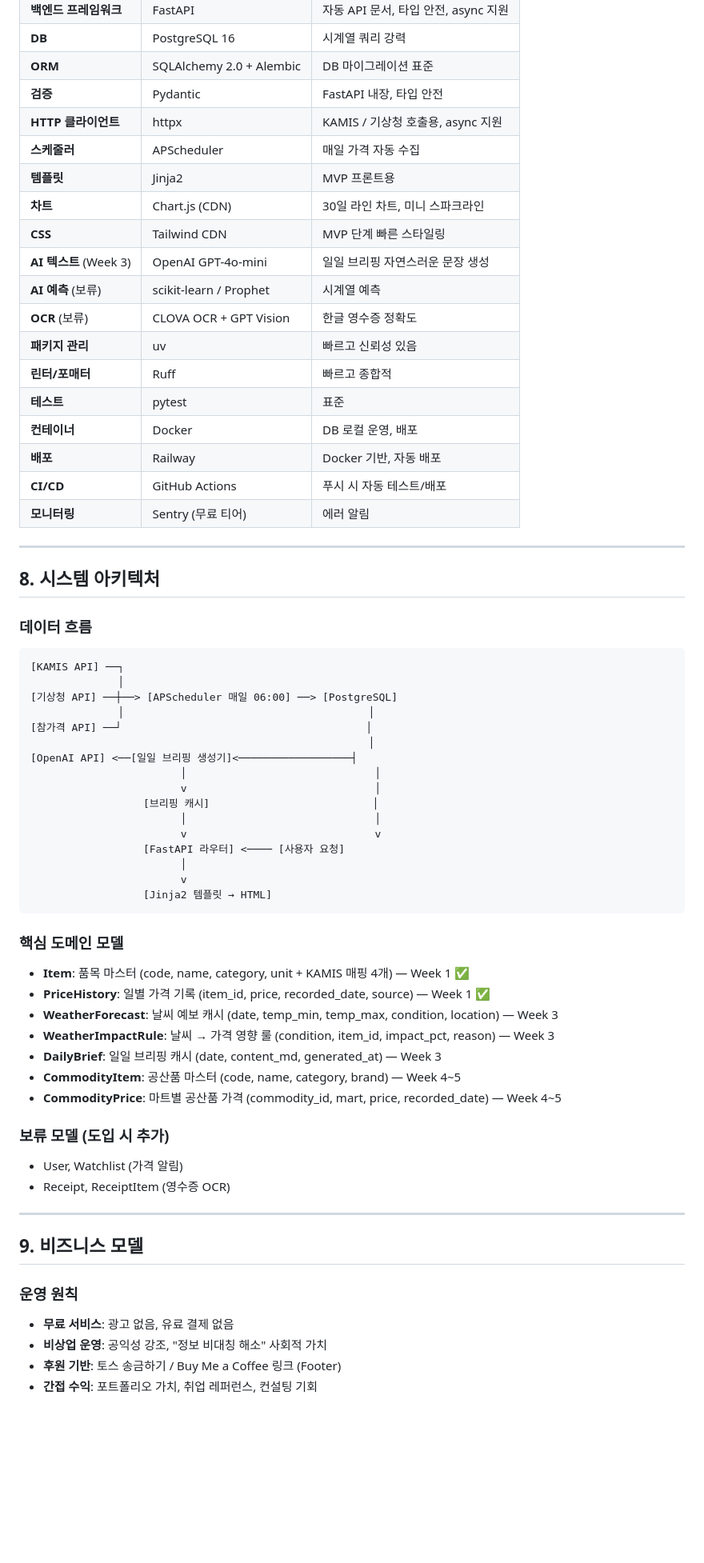
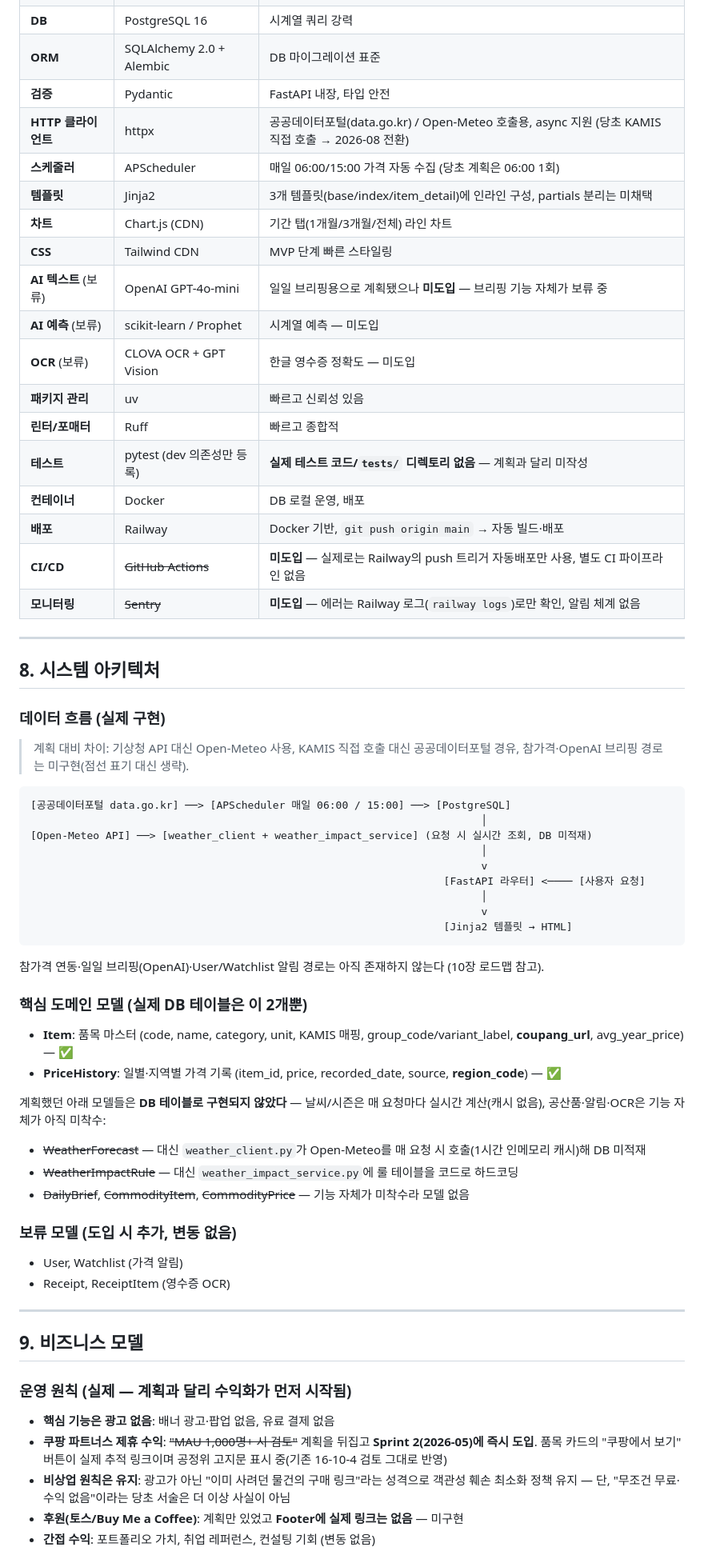
Before and after one commit to VictorKim00/eolmani, a Markdown page: PROJECT.md, the part around one of its changes. Shown at 80% size. GitHub-like rendering; blank space fills up the shorter version.

````diff
--- a/PROJECT.md
+++ b/PROJECT.md
@@ -346,58 +342,56 @@ KAMIS 응답의 dpr1~dpr7로 즉시 구현 가능. 4가지 요소 한 카드에
 | **DB** | PostgreSQL 16 | 시계열 쿼리 강력 |
 | **ORM** | SQLAlchemy 2.0 + Alembic | DB 마이그레이션 표준 |
 | **검증** | Pydantic | FastAPI 내장, 타입 안전 |
-| **HTTP 클라이언트** | httpx | KAMIS / 기상청 호출용, async 지원 |
-| **스케줄러** | APScheduler | 매일 가격 자동 수집 |
-| **템플릿** | Jinja2 | MVP 프론트용 |
-| **차트** | Chart.js (CDN) | 30일 라인 차트, 미니 스파크라인 |
+| **HTTP 클라이언트** | httpx | 공공데이터포털(data.go.kr) / Open-Meteo 호출용, async 지원 (당초 KAMIS 직접 호출 → 2026-08 전환) |
+| **스케줄러** | APScheduler | 매일 06:00/15:00 가격 자동 수집 (당초 계획은 06:00 1회) |
+| **템플릿** | Jinja2 | 3개 템플릿(base/index/item_detail)에 인라인 구성, partials 분리는 미채택 |
+| **차트** | Chart.js (CDN) | 기간 탭(1개월/3개월/전체) 라인 차트 |
 | **CSS** | Tailwind CDN | MVP 단계 빠른 스타일링 |
-| **AI 텍스트** (Week 3) | OpenAI GPT-4o-mini | 일일 브리핑 자연스러운 문장 생성 |
-| **AI 예측** (보류) | scikit-learn / Prophet | 시계열 예측 |
-| **OCR** (보류) | CLOVA OCR + GPT Vision | 한글 영수증 정확도 |
+| **AI 텍스트** (보류) | OpenAI GPT-4o-mini | 일일 브리핑용으로 계획됐으나 **미도입** — 브리핑 기능 자체가 보류 중 |
+| **AI 예측** (보류) | scikit-learn / Prophet | 시계열 예측 — 미도입 |
+| **OCR** (보류) | CLOVA OCR + GPT Vision | 한글 영수증 정확도 — 미도입 |
 | **패키지 관리** | uv | 빠르고 신뢰성 있음 |
 | **린터/포매터** | Ruff | 빠르고 종합적 |
-| **테스트** | pytest | 표준 |
+| **테스트** | pytest (dev 의존성만 등록) | **실제 테스트 코드/`tests/` 디렉토리 없음** — 계획과 달리 미작성 |
 | **컨테이너** | Docker | DB 로컬 운영, 배포 |
-| **배포** | Railway | Docker 기반, 자동 배포 |
-| **CI/CD** | GitHub Actions | 푸시 시 자동 테스트/배포 |
-| **모니터링** | Sentry (무료 티어) | 에러 알림 |
+| **배포** | Railway | Docker 기반, `git push origin main` → 자동 빌드·배포 |
+| **CI/CD** | ~~GitHub Actions~~ | **미도입** — 실제로는 Railway의 push 트리거 자동배포만 사용, 별도 CI 파이프라인 없음 |
+| **모니터링** | ~~Sentry~~ | **미도입** — 에러는 Railway 로그(`railway logs`)로만 확인, 알림 체계 없음 |
 
 ---
 
 ## 8. 시스템 아키텍처
 
-### 데이터 흐름
+### 데이터 흐름 (실제 구현)
+
+> 계획 대비 차이: 기상청 API 대신 Open-Meteo 사용, KAMIS 직접 호출 대신 공공데이터포털 경유,
+> 참가격·OpenAI 브리핑 경로는 미구현(점선 표기 대신 생략).
 
 ```
-[KAMIS API] ──┐
-              │
-[기상청 API] ──┼──> [APScheduler 매일 06:00] ──> [PostgreSQL]
-              │                                       │
-[참가격 API] ──┘                                       │
-                                                      │
-[OpenAI API] <──[일일 브리핑 생성기]<──────────────────┤
-                        │                              │
-                        v                              │
-                  [브리핑 캐시]                          │
-                        │                              │
-                        v                              v
-                  [FastAPI 라우터] <──── [사용자 요청]
-                        │
-                        v
-                  [Jinja2 템플릿 → HTML]
+[공공데이터포털 data.go.kr] ──> [APScheduler 매일 06:00 / 15:00] ──> [PostgreSQL]
+                                                                        │
+[Open-Meteo API] ──> [weather_client + weather_impact_service] (요청 시 실시간 조회, DB 미적재)
+                                                                        │
+                                                                        v
+                                                                  [FastAPI 라우터] <──── [사용자 요청]
+                                                                        │
+                                                                        v
+                                                                  [Jinja2 템플릿 → HTML]
 ```
 
-### 핵심 도메인 모델
+참가격 연동·일일 브리핑(OpenAI)·User/Watchlist 알림 경로는 아직 존재하지 않는다 (10장 로드맵 참고).
 
-- **Item**: 품목 마스터 (code, name, category, unit + KAMIS 매핑 4개) — Week 1 ✅
-- **PriceHistory**: 일별 가격 기록 (item_id, price, recorded_date, source) — Week 1 ✅
-- **WeatherForecast**: 날씨 예보 캐시 (date, temp_min, temp_max, condition, location) — Week 3
-- **WeatherImpactRule**: 날씨 → 가격 영향 룰 (condition, item_id, impact_pct, reason) — Week 3
-- **DailyBrief**: 일일 브리핑 캐시 (date, content_md, generated_at) — Week 3
-- **CommodityItem**: 공산품 마스터 (code, name, category, brand) — Week 4~5
-- **CommodityPrice**: 마트별 공산품 가격 (commodity_id, mart, price, recorded_date) — Week 4~5
+### 핵심 도메인 모델 (실제 DB 테이블은 이 2개뿐)
 
-### 보류 모델 (도입 시 추가)
+- **Item**: 품목 마스터 (code, name, category, unit, KAMIS 매핑, group_code/variant_label, **coupang_url**, avg_year_price) — ✅
+- **PriceHistory**: 일별·지역별 가격 기록 (item_id, price, recorded_date, source, **region_code**) — ✅
+
+계획했던 아래 모델들은 **DB 테이블로 구현되지 않았다** — 날씨/시즌은 매 요청마다 실시간 계산(캐시 없음), 공산품·알림·OCR은 기능 자체가 아직 미착수:
+- ~~WeatherForecast~~ — 대신 `weather_client.py`가 Open-Meteo를 매 요청 시 호출(1시간 인메모리 캐시)해 DB 미적재
+- ~~WeatherImpactRule~~ — 대신 `weather_impact_service.py`에 룰 테이블을 코드로 하드코딩
+- ~~DailyBrief~~, ~~CommodityItem~~, ~~CommodityPrice~~ — 기능 자체가 미착수라 모델 없음
+
+### 보류 모델 (도입 시 추가, 변동 없음)
 - User, Watchlist (가격 알림)
 - Receipt, ReceiptItem (영수증 OCR)
 
@@ -405,9 +399,10 @@ KAMIS 응답의 dpr1~dpr7로 즉시 구현 가능. 4가지 요소 한 카드에
 
 ## 9. 비즈니스 모델
 
-### 운영 원칙
-- **무료 서비스**: 광고 없음, 유료 결제 없음
-- **비상업 운영**: 공익성 강조, "정보 비대칭 해소" 사회적 가치
-- **후원 기반**: 토스 송금하기 / Buy Me a Coffee 링크 (Footer)
-- **간접 수익**: 포트폴리오 가치, 취업 레퍼런스, 컨설팅 기회
+### 운영 원칙 (실제 — 계획과 달리 수익화가 먼저 시작됨)
+- **핵심 기능은 광고 없음**: 배너 광고·팝업 없음, 유료 결제 없음
+- **쿠팡 파트너스 제휴 수익**: ~~"MAU 1,000명+ 시 검토"~~ 계획을 뒤집고 **Sprint 2(2026-05)에 즉시 도입**. 품목 카드의 "쿠팡에서 보기" 버튼이 실제 추적 링크이며 공정위 고지문 표시 중(기존 16-10-4 검토 그대로 반영)
+- **비상업 원칙은 유지**: 광고가 아닌 "이미 사려던 물건의 구매 링크"라는 성격으로 객관성 훼손 최소화 정책 유지 — 단, "무조건 무료·수익 없음"이라는 당초 서술은 더 이상 사실이 아님
+- **후원(토스/Buy Me a Coffee)**: 계획만 있었고 **Footer에 실제 링크는 없음** — 미구현
+- **간접 수익**: 포트폴리오 가치, 취업 레퍼런스, 컨설팅 기회 (변동 없음)
 
````
Also changed, not shown: other parts of PROJECT.md (+79 -95 lines).
